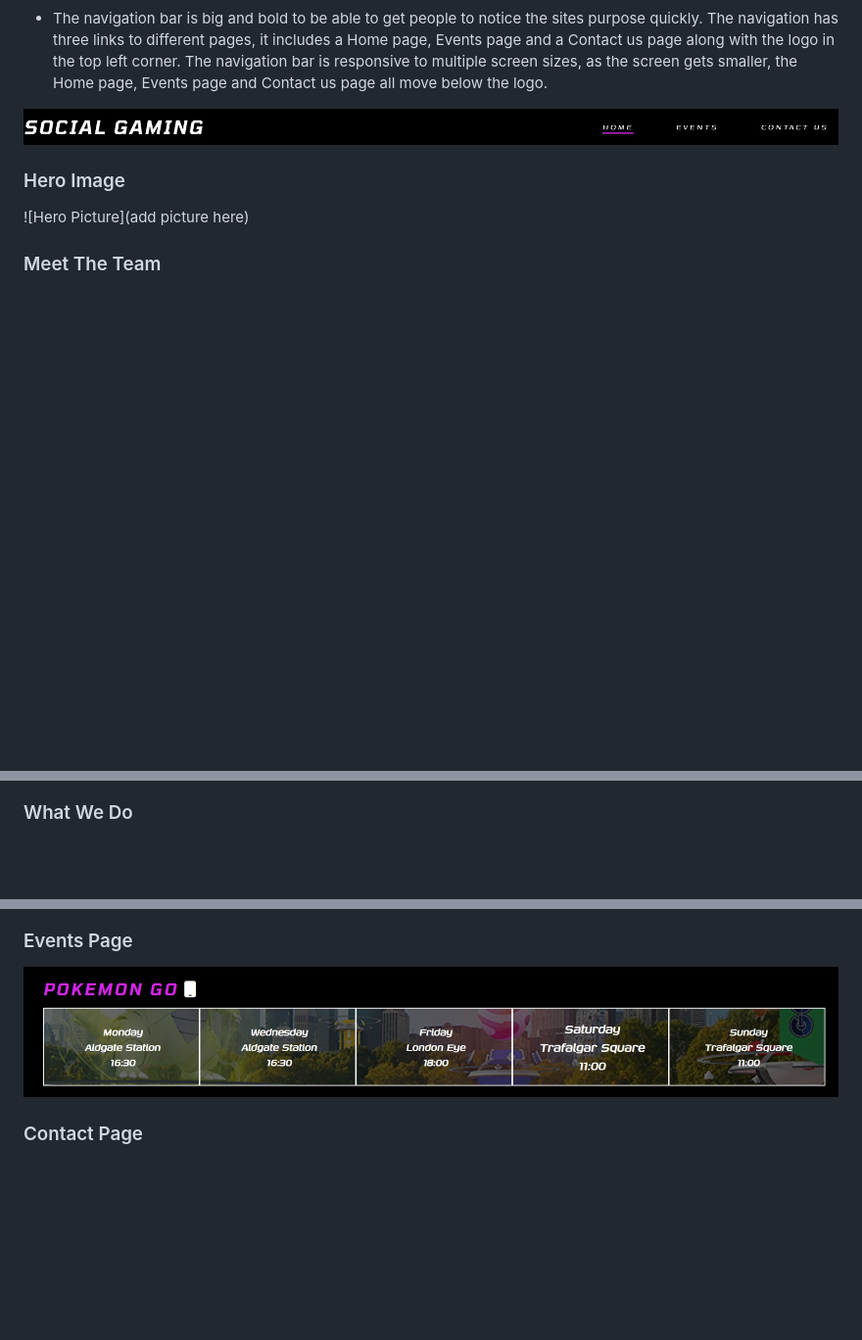
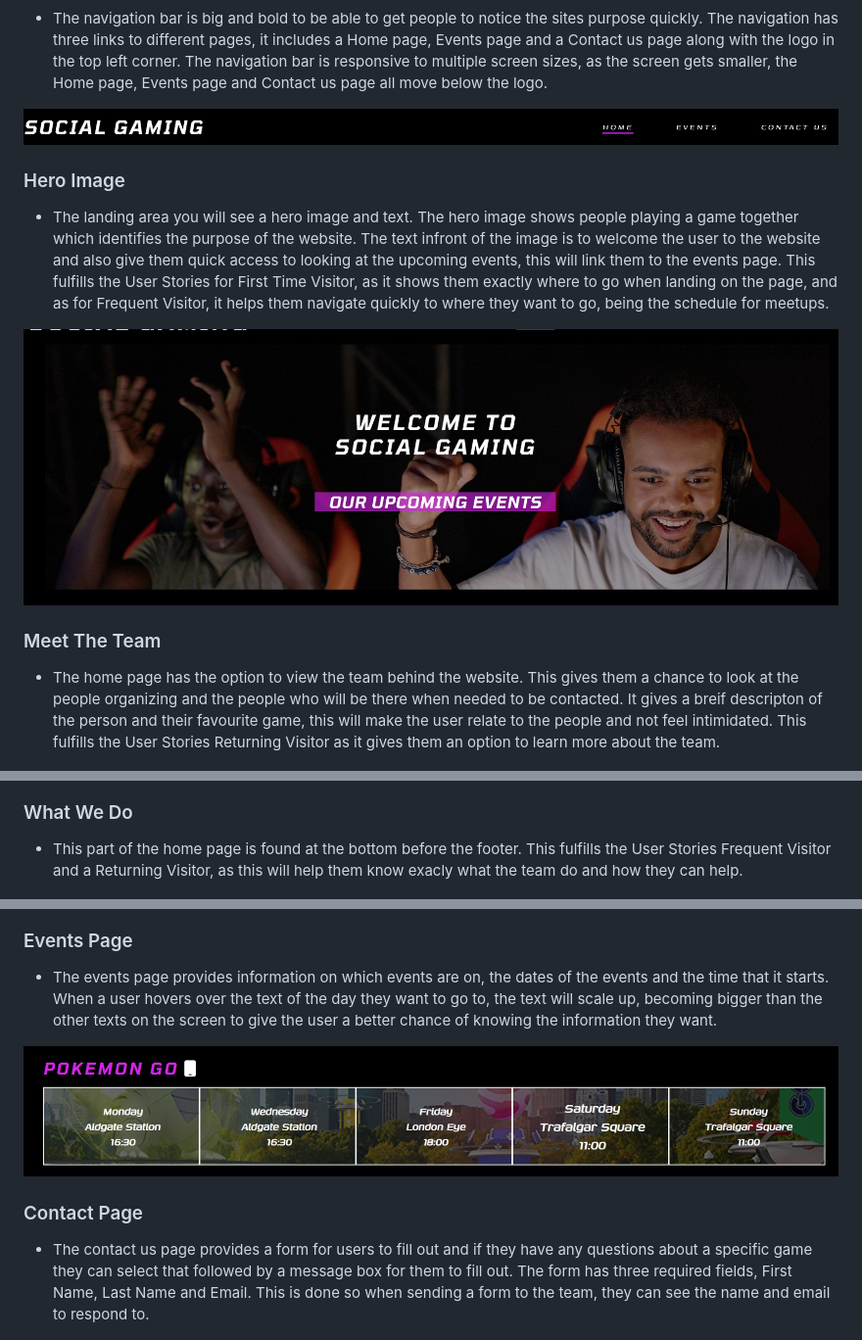
Before and after one commit to GeorgePh0/Social-Gaming, a Markdown page: README.md, 3 parts joined by grey strips. Shown: that part at 98% size. Rendered like a GitHub page; pictures changed too: assets/readme-images/hero-image-pic.jpg (added); blank space fills up the shorter version.

Commit message:
Add text to the features area on the README file

```diff
--- a/README.md
+++ b/README.md
@@ -55,22 +55,40 @@ all move below the logo.
 
 ### Hero Image
 
-![Hero Picture](add picture here)
+- The landing area you will see a hero image and text. The hero image shows people playing a game together which identifies the purpose of the website.
+The text infront of the image is to welcome the user to the website and also give them quick access to looking at the upcoming events, this will link
+them to the events page. This fulfills the User Stories for First Time Visitor, as it shows them exactly where to go when landing on the page, and as for
+Frequent Visitor, it helps them navigate quickly to where they want to go, being the schedule for meetups.
+
+![Hero Picture](./assets/readme-images/hero-image-pic.jpg)
 
 ### Meet The Team
+
+- The home page has the option to view the team behind the website. This gives them a chance to look at the people organizing and the people who will be there
+when needed to be contacted. It gives a breif descripton of the person and their favourite game, this will make the user relate to the people and not feel intimidated.
+This fulfills the User Stories Returning Visitor as it gives them an option to learn more about the team.
 
 ![Meet The Team Picture](./assets/readme-images/meet-team-pic.jpg)
 
 ### What We Do
 
+- This part of the home page is found at the bottom before the footer. This fulfills the User Stories Frequent Visitor and a Returning Visitor, as this will help them know
+exacly what the team do and how they can help.
+
 ![What We Do Picture](./assets/readme-images/what-we-do-pic.jpg)
 
 ### Events Page
+
+- The events page provides information on which events are on, the dates of the events and the time that it starts. When a user hovers over the text of the day they want to go to,
+the text will scale up, becoming bigger than the other texts on the screen to give the user a better chance of knowing the information they want.
 
 ![Events Picture](./assets/readme-images/events-pic.jpg)
 
 ### Contact Page
 
+- The contact us page provides a form for users to fill out and if they have any questions about a specific game they can select that followed by a message box for them to fill out.
+The form has three required fields, First Name, Last Name and Email. This is done so when sending a form to the team, they can see the name and email to respond to.
+
 ![Contact us Picture](./assets/readme-images/contact-us-pic.jpg)
 
 ### Footer
```
Also changed, not shown: other parts of README.md (+2 -0 lines).
